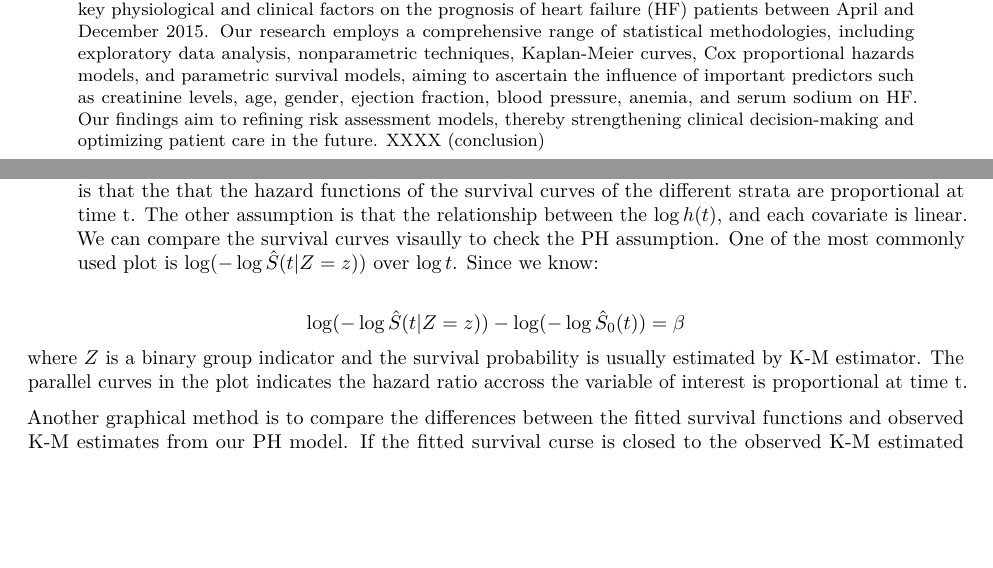
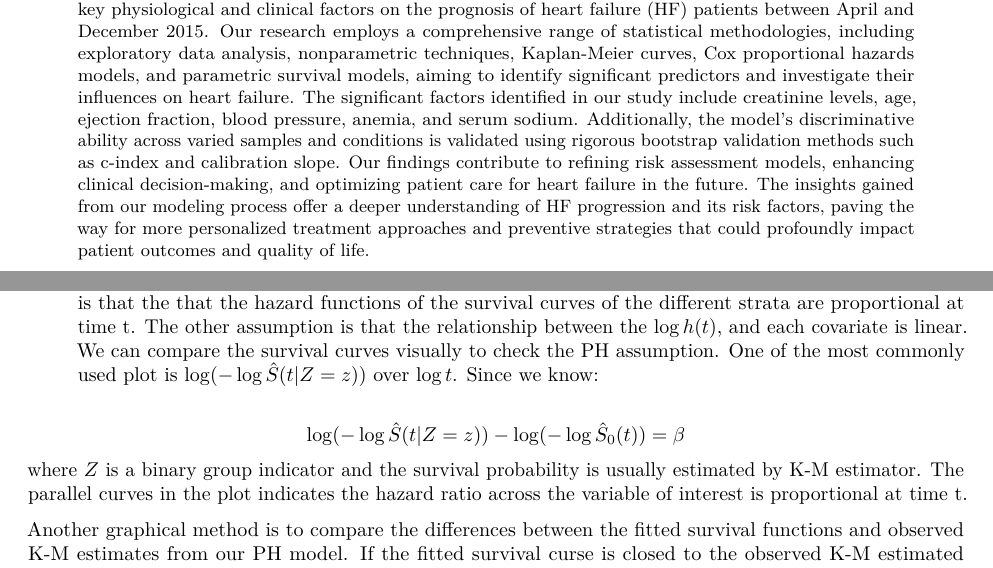
Before and after one commit to yhuan196/Heart_Failure, an R Markdown document (P8108_final_report.Rmd): two parts of pages 1 and 8 of 27, joined at a grey line, cut so that both start at the same text, the shorter picture padded with empty space. Rendered offline with R 4.5, knitr and Pandoc, then LaTeX, with nearby package versions; code that draws random numbers runs with fixed seeds of ours; some code elsewhere in the file could not run offline; column names are cleaned by a stand-in for the janitor package.

Commit message:
polished abstract

```diff
--- a/P8108_final_report.Rmd
+++ b/P8108_final_report.Rmd
@@ -24,11 +24,7 @@ abstract: "Heart failure (HF) results from weakened heart muscles, impairing blo
   of heart failure (HF) patients between April and December 2015. Our research employs
   a comprehensive range of statistical methodologies, including exploratory data analysis,
   nonparametric techniques, Kaplan-Meier curves, Cox proportional hazards models,
-  and parametric survival models, aiming to ascertain the influence of important predictors
-  such as creatinine levels, age, gender, ejection fraction, blood pressure, anemia,
-  and serum sodium on HF. Our findings aim to refining risk assessment models, thereby
-  strengthening clinical decision-making and optimizing patient care in the future.
-  XXXX (conclusion)"
+  and parametric survival models, aiming to identify significant predictors and investigate their influences on heart failure. The significant factors identified in our study include creatinine levels, age, ejection fraction, blood pressure, anemia, and serum sodium. Additionally, the model's discriminative ability across varied samples and conditions is validated using rigorous bootstrap validation methods such as c-index and calibration slope. Our findings contribute to refining risk assessment models, enhancing clinical decision-making, and optimizing patient care for heart failure in the future. The insights gained from our modeling process offer a deeper understanding of HF progression and its risk factors, paving the way for more personalized treatment approaches and preventive strategies that could profoundly impact patient outcomes and quality of life."
 editor_options:
   chunk_output_type: console
 ---
@@ -348,10 +344,10 @@ where $k = 0$ for the exponential model, $k = 1$ for the Weibull, log-logistic a
 ### Graphical Approach
 
 - Cox Proportional Hazard Model:
-The Cox proportional hazard model has two main assumptions. One is that the that the hazard functions of the survival curves of the different strata are proportional at time t. The other assumption is that the relationship between the $\log h(t)$, and each covariate is linear. We can compare the survival curves visaully to check the PH assumption. One of the most commonly used plot is $\log(-\log\hat{S}(t|Z = z))$ over $\log t$. Since we know:
+The Cox proportional hazard model has two main assumptions. One is that the that the hazard functions of the survival curves of the different strata are proportional at time t. The other assumption is that the relationship between the $\log h(t)$, and each covariate is linear. We can compare the survival curves visually to check the PH assumption. One of the most commonly used plot is $\log(-\log\hat{S}(t|Z = z))$ over $\log t$. Since we know:
 
 $$\log(-\log\hat{S}(t|Z = z))-\log(-\log\hat{S}_0(t)) = \beta$$
-where $Z$ is a binary group indicator and the survival probability is usually estimated by K-M estimator. The parallel curves in the plot indicates the hazard ratio accross the variable of interest is proportional at time t.
+where $Z$ is a binary group indicator and the survival probability is usually estimated by K-M estimator. The parallel curves in the plot indicates the hazard ratio across the variable of interest is proportional at time t.
 
 Another graphical method is to compare the differences between the fitted survival functions and observed K-M estimates from our PH model. If the fitted survival curse is closed to the observed K-M estimated survival curve, our PH assumption holds.
 
```
Also changed, not shown: P8108_final_report.Rmd (10 more changed lines).
